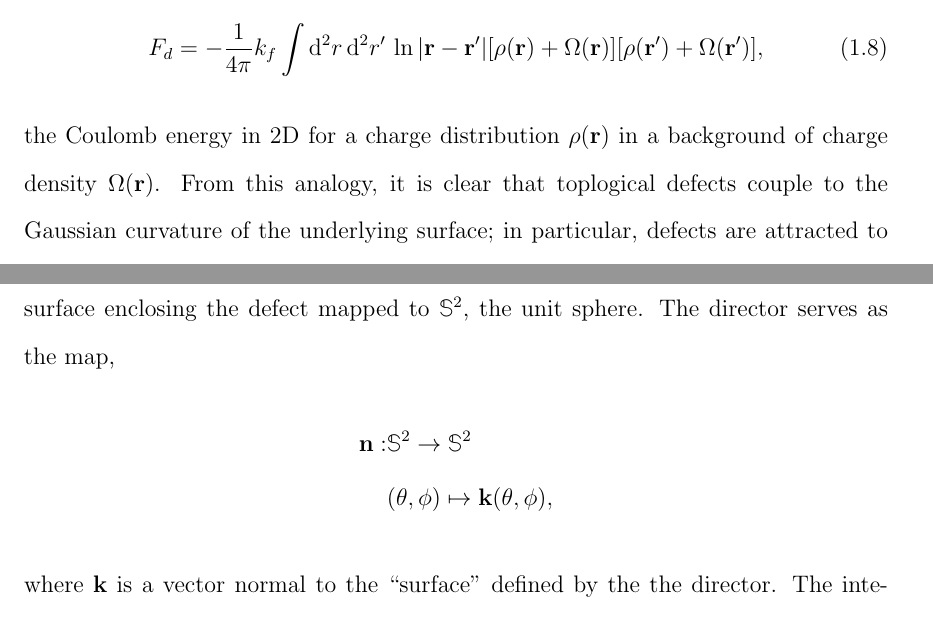
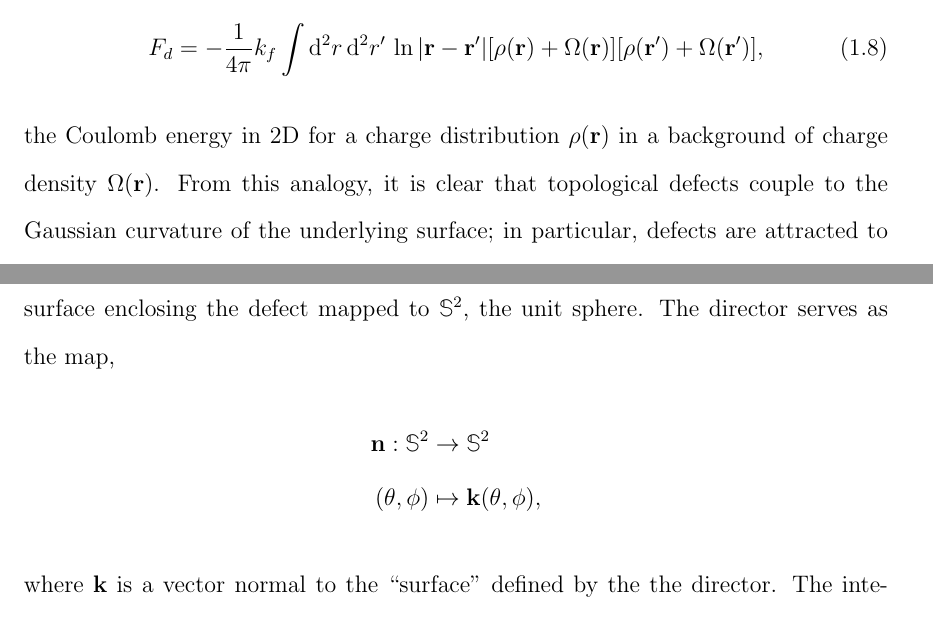
Before and after one commit to perrywmellis/thesis, a LaTeX thesis (document/thesis.tex, which reads document/chapter1.tex): two parts of pages 51 and 54 of 290, joined at a grey line, cut so that both start at the same text. Compiled offline with pdfLaTeX.

Commit message:
minor formatting and spellcheck

```diff
--- a/document/chapter1.tex
+++ b/document/chapter1.tex
@@ -275,7 +275,7 @@ If we write $G_L(\mathbf{r},\mathbf{r}') = (1/2\pi) \ln |\mathbf{r} - \mathbf{r}
   F_d = -\frac{1}{4 \pi} k_f \int \textrm{d}^2 r \, \textrm{d}^2 r' \, \ln |\mathbf{r} - \mathbf{r}'| [\rho(\mathbf{r})+\Omega(\mathbf{r})] [\rho(\mathbf{r}')+\Omega(\mathbf{r}')],
 \end{equation}
 the Coulomb energy in 2D for a charge distribution $\rho(\mathbf{r})$ in a background of charge density $\Omega(\mathbf{r})$.
-From this analogy, it is clear that toplogical defects couple to the Gaussian curvature of the underlying surface; in particular, defects are attracted to regions of like-signed Gaussian curvature~\cite{RN17}.
+From this analogy, it is clear that topological defects couple to the Gaussian curvature of the underlying surface; in particular, defects are attracted to regions of like-signed Gaussian curvature~\cite{RN17}.
 
 To investigate the role of curvature on ordered materials, we need to consider a space with varying Gaussian curvature and, ideally, a space including Gaussian curvatures of differing signs.
 While there have been new discoveries as a result of examining defect structures on spheres~\cite{RN106,RN26,RN110,RN76,RN101,RN165}, including prior work with spherical nematic shells~\cite{RN45,RN105}, the Gaussian curvature, and therefore the background topological charge density, is constant in these cases.
@@ -313,8 +313,8 @@ where the integral is taken over a topologically spherical surface enclosing the
 In this case, instead of counting the number of times the director wraps around $\mathbb{S}^1$, as we did for the topological charge, we consider the orientation of $\mathbf{n}$ on the spherical surface enclosing the defect mapped to $\mathbb{S}^2$, the unit sphere.
 The director serves as the map,
 \begin{align}
-  \mathbf{n} :& \mathbb{S}^2 \rightarrow \mathbb{S}^2 \nonumber \\
-              & (\theta, \phi) \mapsto \mathbf{k}(\theta,\phi), \nonumber
+  \mathbf{n} : \mathbb{S}^2 &\rightarrow \mathbb{S}^2 \nonumber \\
+               (\theta, \phi) &\mapsto \mathbf{k}(\theta,\phi), \nonumber
 \end{align}
 where $\mathbf{k}$ is a vector normal to the ``surface'' defined by the the director.
 The integrand in Eq.~\ref{e:1-HedgehogCharge} is the determinant of the Jacobian matrix of the map; it counts the area swept out on the target sphere by $\mathbf{n}$ on the surface enclosing the defect.
```
